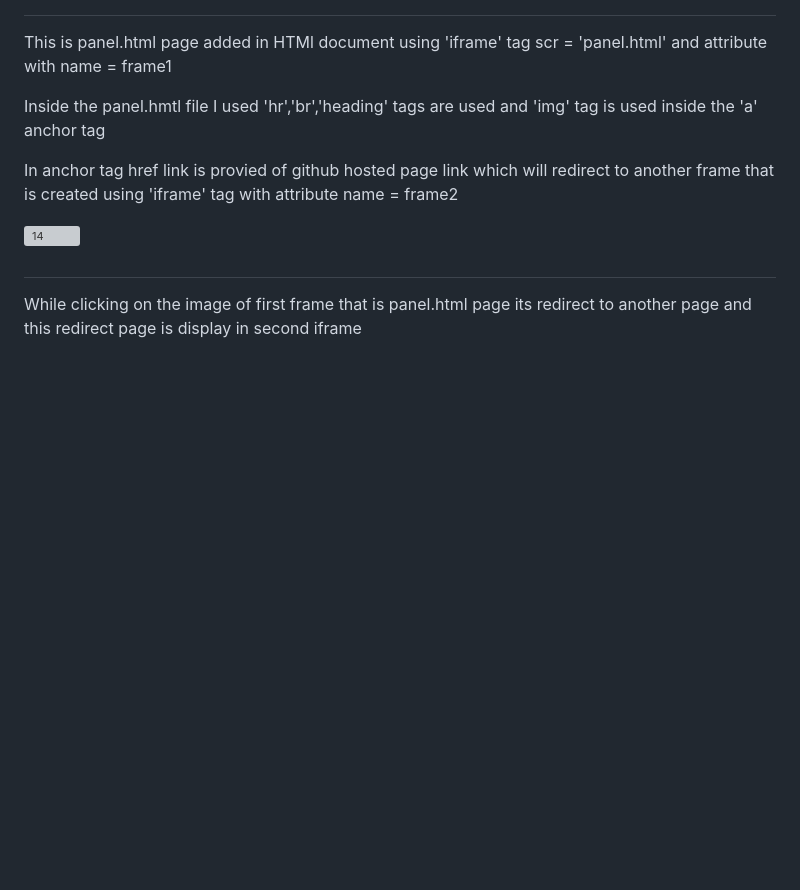
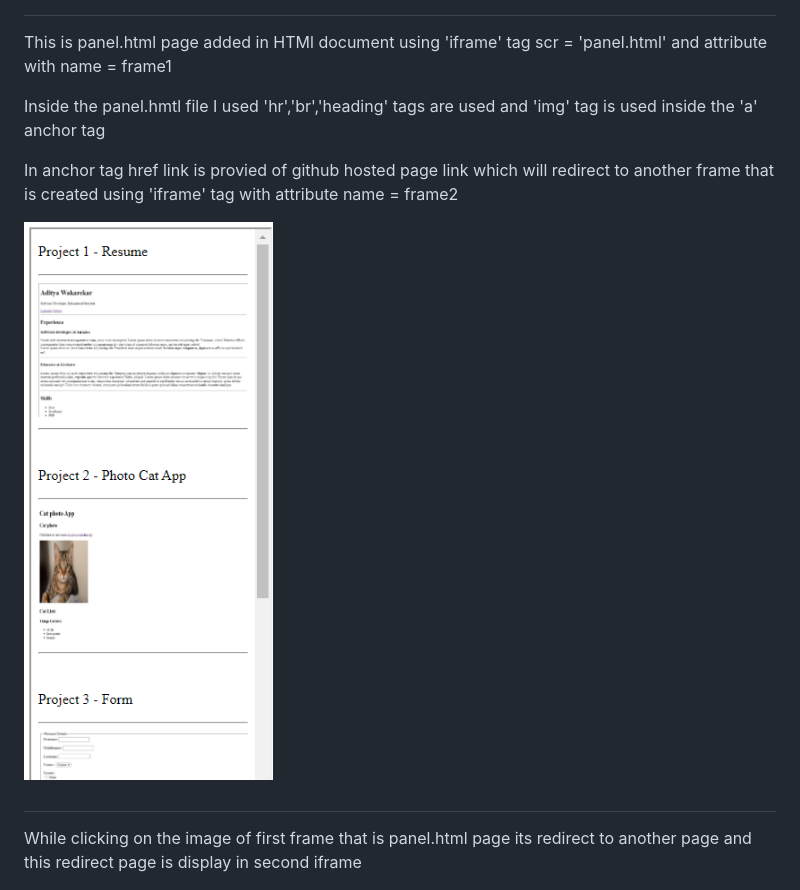
Before and after one commit to aditya7447/Weekly-Test-2, a Markdown page: README.md, the part around the change. Drawn GitHub-style; pictures changed too: image-1.png (added); blank space fills up the shorter version; grey boxes are pictures that could not be loaded.

```diff
--- a/README.md
+++ b/README.md
@@ -11,7 +11,7 @@ Inside the panel.hmtl file I used 'hr','br','heading' tags are used and 'img' ta
 >
 In anchor tag href link is provied of github hosted page link which will redirect to another frame that is created using 'iframe' tag with attribute name = frame2
 >
-![14](https://github.com/aditya7447/Weekly-Test-2/assets/85671986/761eb662-c00f-4be6-8554-ccca37e5d51d)
+![Alt text](image-1.png)
 #
 While clicking on the image of first frame that is panel.html page its redirect to another page and this redirect page is display in second iframe
 >
```
